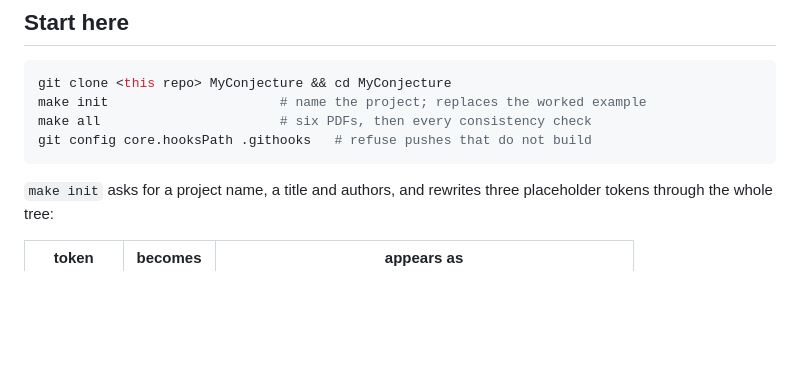
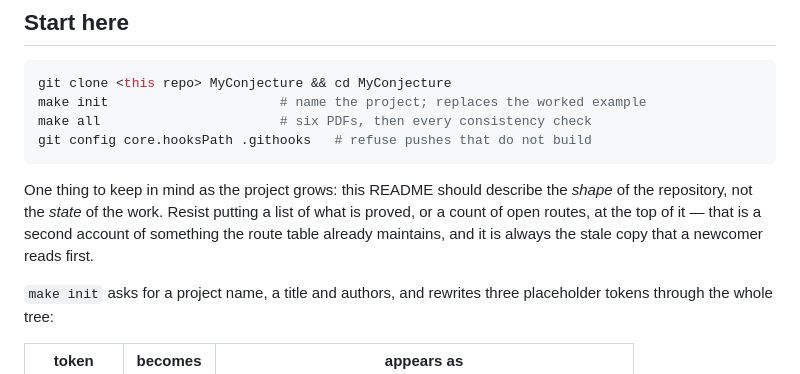
Before and after one commit to jt496/ProofScaffold, a Markdown page: README.md, the part around the change. Rendered like a GitHub page; blank space fills up the shorter version.

````diff
--- a/README.md
+++ b/README.md
@@ -44,6 +44,12 @@ make init                      # name the project; replaces the worked example
 make all                       # six PDFs, then every consistency check
 git config core.hooksPath .githooks   # refuse pushes that do not build
 ```
+
+One thing to keep in mind as the project grows: this README should describe the
+*shape* of the repository, not the *state* of the work.  Resist putting a list
+of what is proved, or a count of open routes, at the top of it — that is a
+second account of something the route table already maintains, and it is always
+the stale copy that a newcomer reads first.
 
 `make init` asks for a project name, a title and authors, and rewrites three
 placeholder tokens through the whole tree:
````
Also changed, not shown: AGENTS.md (+5 -1 lines).
